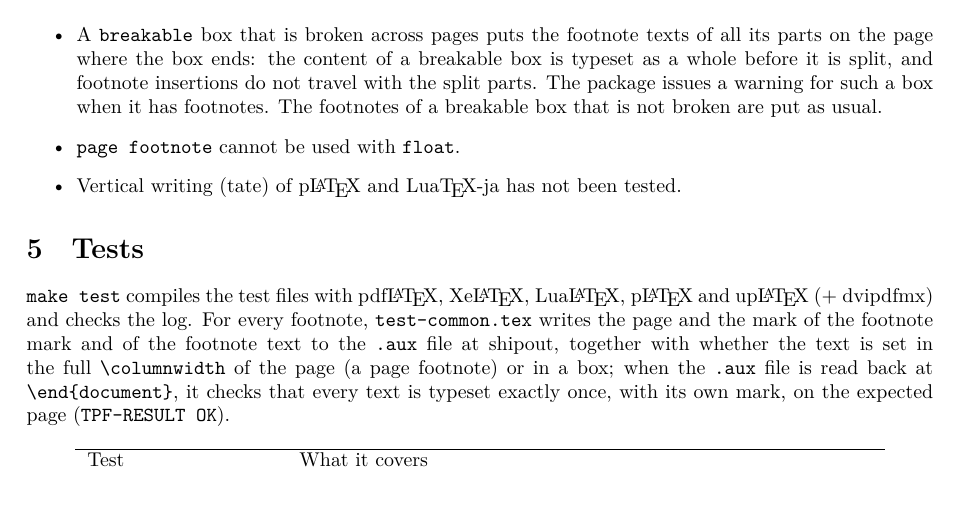
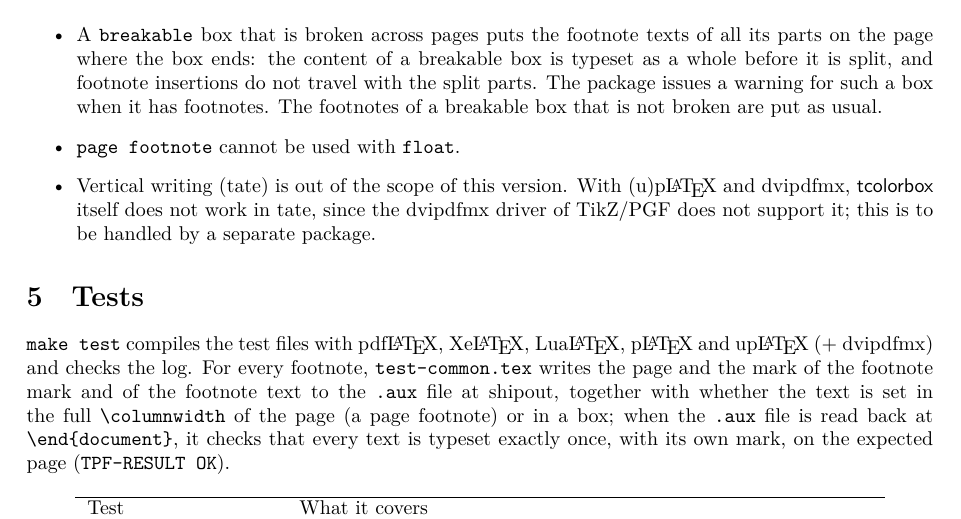
Before and after one commit to munepi/tcbpagefootnote, a LaTeX document (tcbpagefootnote.tex): part of page 2 of 3, cut so that both start at the same text. Compiled offline with XeLaTeX.

Commit message:
Mark vertical writing as out of scope
With (u)pLaTeX and dvipdfmx, tcolorbox itself does not work in tate,
since the dvipdfmx driver of TikZ/PGF does not support it; this is to
be handled by a separate package.

```diff
--- a/tcbpagefootnote.tex
+++ b/tcbpagefootnote.tex
@@ -114,8 +114,10 @@ footnote mark links to its own footnote text.
   package issues a warning for such a box when it has footnotes.  The
   footnotes of a breakable box that is not broken are put as usual.
 \item \key{page footnote} cannot be used with \key{float}.
-\item Vertical writing (tate) of p\LaTeX{} and Lua\TeX-ja has not been
-  tested.
+\item Vertical writing (tate) is out of the scope of this version.  With
+  (u)p\LaTeX{} and dvipdfmx, \pkg{tcolorbox} itself does not work in
+  tate, since the dvipdfmx driver of TikZ/PGF does not support it;
+  this is to be handled by a separate package.
 \end{itemize}
 
 \section{Tests}
```
Also changed, not shown: tcbpagefootnote.sty (+1 -0 lines), README.md, tcbpagefootnote.pdf.
